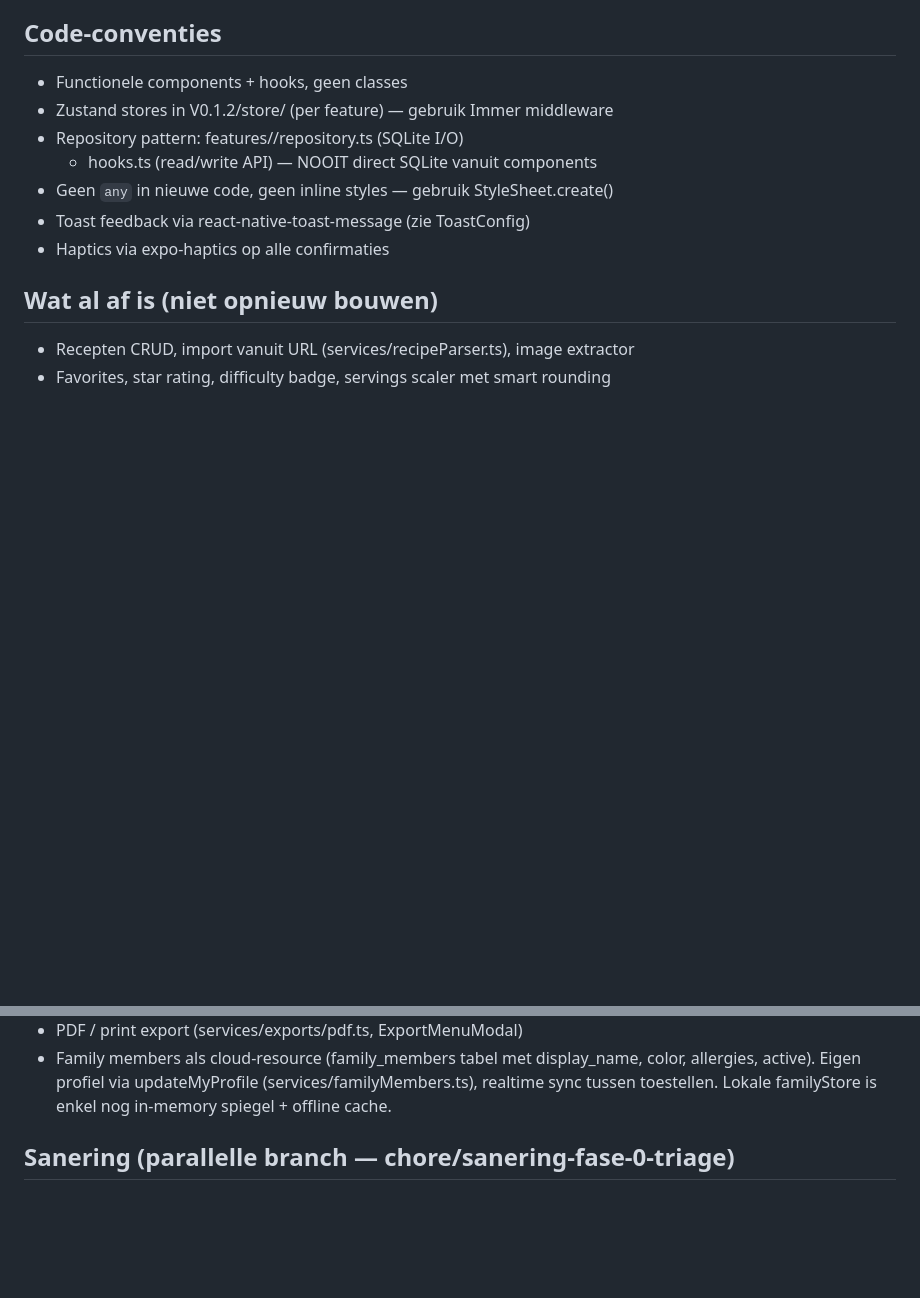
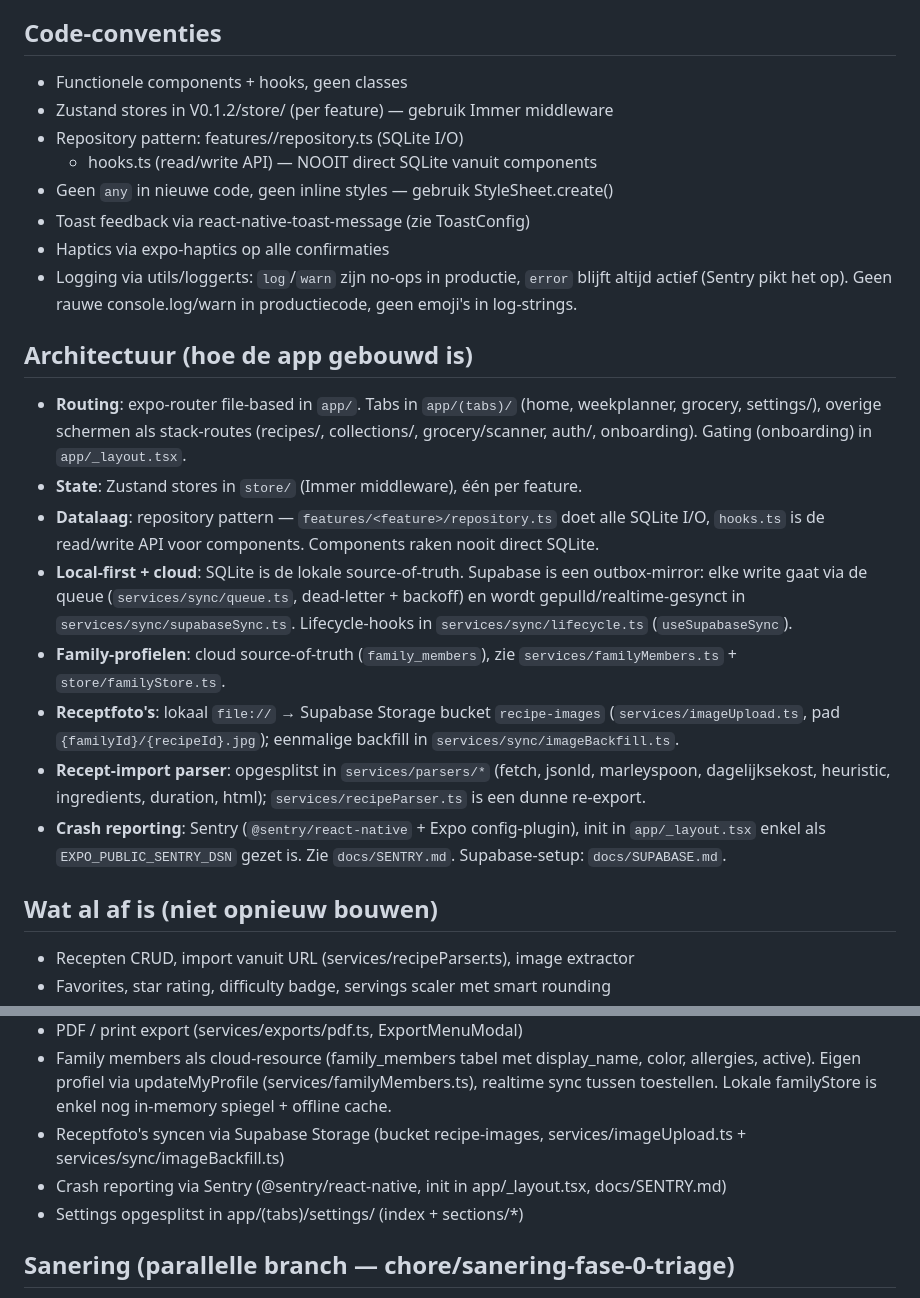
Before and after one commit to Tuur007/recepten-app, a Markdown page: CLAUDE.md, 2 parts joined by grey strips. Drawn GitHub-style; blank space fills up the shorter version.

Commit message:
docs: CLAUDE.md — architectuur-sectie + recente clusters
- Nieuwe "Architectuur (hoe de app gebouwd is)" sectie: routing, state,
  repository-datalaag, local-first + cloud-sync, family-profielen,
  receptfoto-storage, parser-split, Sentry
- Logger-conventie toegevoegd
- "Wat al af is": image-sync, Sentry, settings-split

https://claude.ai/code/session_01L3ECLsKyby6eopUJaH7aiF

```diff
--- a/CLAUDE.md
+++ b/CLAUDE.md
@@ -30,6 +30,35 @@ Hard rules:
 - Geen `any` in nieuwe code, geen inline styles — gebruik StyleSheet.create()
 - Toast feedback via react-native-toast-message (zie ToastConfig)
 - Haptics via expo-haptics op alle confirmaties
+- Logging via utils/logger.ts: `log`/`warn` zijn no-ops in productie, `error`
+  blijft altijd actief (Sentry pikt het op). Geen rauwe console.log/warn in
+  productiecode, geen emoji's in log-strings.
+
+## Architectuur (hoe de app gebouwd is)
+- **Routing**: expo-router file-based in `app/`. Tabs in `app/(tabs)/`
+  (home, weekplanner, grocery, settings/), overige schermen als stack-routes
+  (recipes/, collections/, grocery/scanner, auth/, onboarding). Gating
+  (onboarding) in `app/_layout.tsx`.
+- **State**: Zustand stores in `store/` (Immer middleware), één per feature.
+- **Datalaag**: repository pattern — `features/<feature>/repository.ts` doet
+  alle SQLite I/O, `hooks.ts` is de read/write API voor components. Components
+  raken nooit direct SQLite.
+- **Local-first + cloud**: SQLite is de lokale source-of-truth. Supabase is een
+  outbox-mirror: elke write gaat via de queue (`services/sync/queue.ts`,
+  dead-letter + backoff) en wordt gepulld/realtime-gesynct in
+  `services/sync/supabaseSync.ts`. Lifecycle-hooks in
+  `services/sync/lifecycle.ts` (`useSupabaseSync`).
+- **Family-profielen**: cloud source-of-truth (`family_members`), zie
+  `services/familyMembers.ts` + `store/familyStore.ts`.
+- **Receptfoto's**: lokaal `file://` → Supabase Storage bucket `recipe-images`
+  (`services/imageUpload.ts`, pad `{familyId}/{recipeId}.jpg`); eenmalige
+  backfill in `services/sync/imageBackfill.ts`.
+- **Recept-import parser**: opgesplitst in `services/parsers/*` (fetch, jsonld,
+  marleyspoon, dagelijksekost, heuristic, ingredients, duration, html);
+  `services/recipeParser.ts` is een dunne re-export.
+- **Crash reporting**: Sentry (`@sentry/react-native` + Expo config-plugin),
+  init in `app/_layout.tsx` enkel als `EXPO_PUBLIC_SENTRY_DSN` gezet is. Zie
+  `docs/SENTRY.md`. Supabase-setup: `docs/SUPABASE.md`.
 
 ## Wat al af is (niet opnieuw bouwen)
 - Recepten CRUD, import vanuit URL (services/recipeParser.ts), image extractor
@@ -53,6 +82,11 @@ Hard rules:
   color, allergies, active). Eigen profiel via updateMyProfile
   (services/familyMembers.ts), realtime sync tussen toestellen. Lokale
   familyStore is enkel nog in-memory spiegel + offline cache.
+- Receptfoto's syncen via Supabase Storage (bucket recipe-images,
+  services/imageUpload.ts + services/sync/imageBackfill.ts)
+- Crash reporting via Sentry (@sentry/react-native, init in app/_layout.tsx,
+  docs/SENTRY.md)
+- Settings opgesplitst in app/(tabs)/settings/ (index + sections/*)
 
 ## Sanering (parallelle branch — chore/sanering-fase-0-triage)
 - Triage + docs/SANITY.md als referentie voor codebase-status
```
